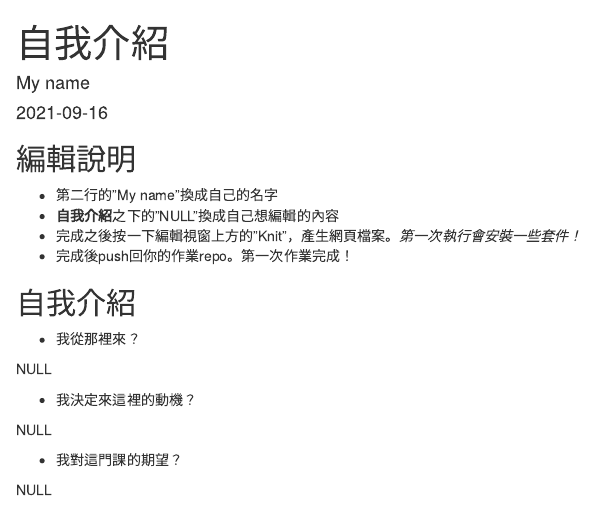
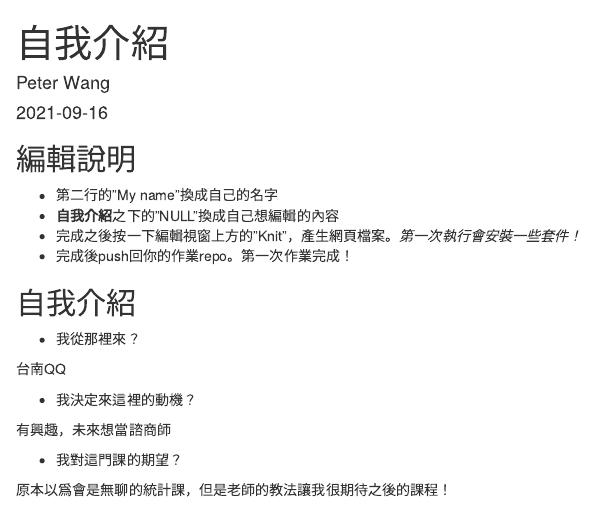
Before and after one commit to Rstat-project/hello-git-and-github-retep0220, an R Markdown document (About.Rmd): the page in a window 1100 px wide, from its top. Rendered offline with R 4.5, knitr and Pandoc, with nearby package versions.

Commit message:
very first practice

```diff
--- a/About.Rmd
+++ b/About.Rmd
@@ -1,6 +1,6 @@
 ---
 title: "自我介紹"
-author: "My name"
+author: "Peter Wang"
 date: "`r Sys.Date()`"
 output: html_document
 ---
@@ -20,12 +20,12 @@ knitr::opts_chunk$set(echo = TRUE)
 
 - 我從那裡來？
 
-NULL
+台南QQ
 
 - 我決定來這裡的動機？
 
-NULL
+有興趣，未來想當諮商師
 
 - 我對這門課的期望？
 
-NULL
+原本以爲會是無聊的統計課，但是老師的教法讓我很期待之後的課程！
```
